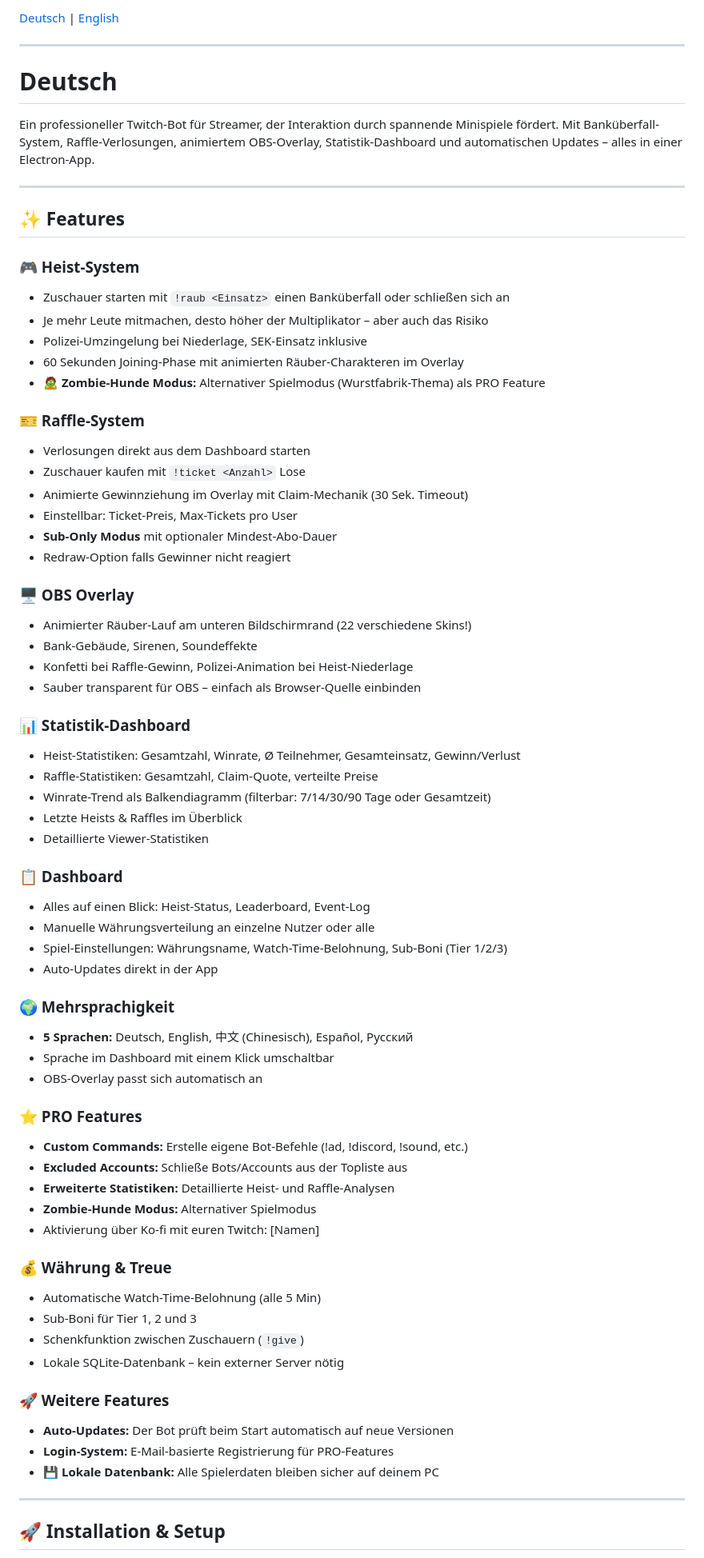
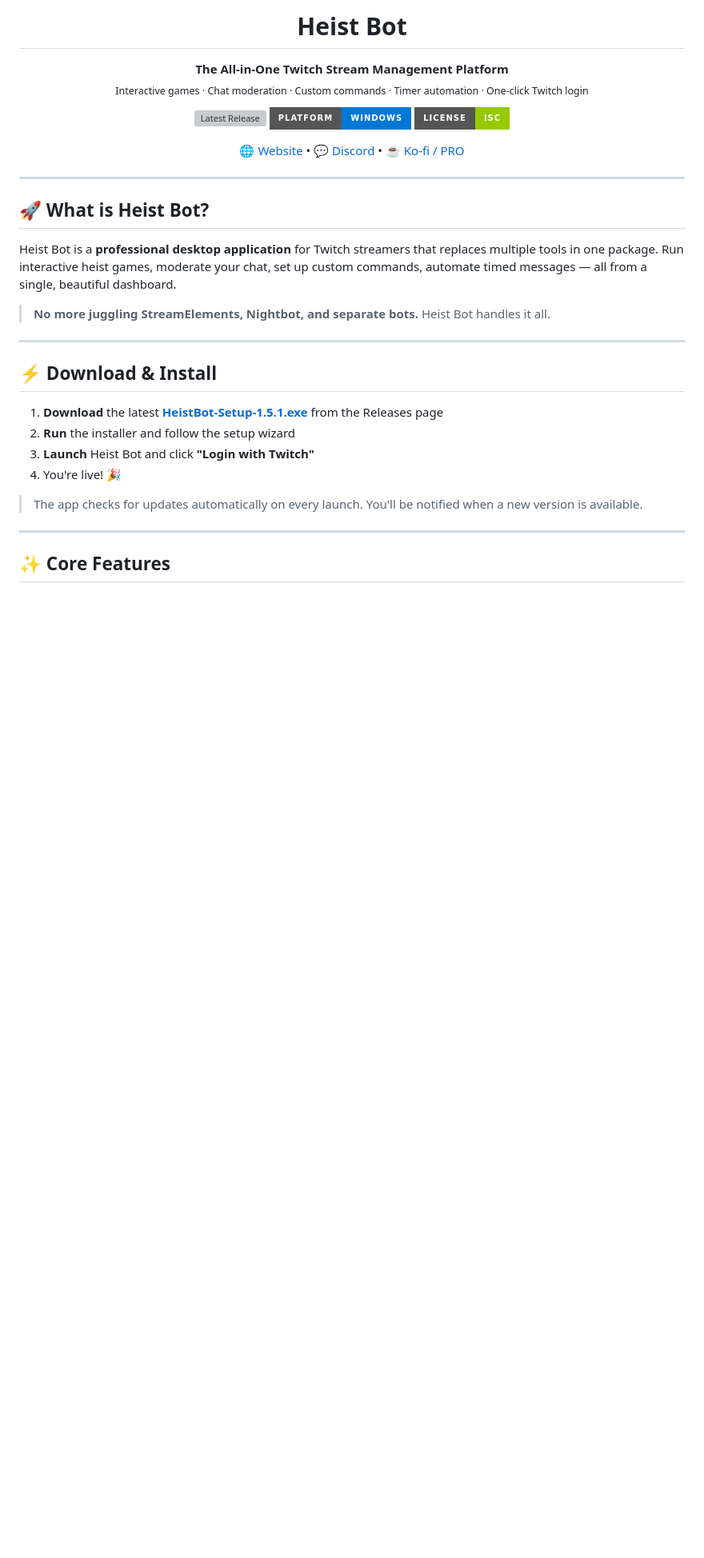
Before and after one commit to Benjamin-Web/Heist_Bot_Updates, a Markdown page: README.md, the part around one of its changes. Shown at 80% size. Drawn GitHub-style; badges without logos; blank space fills up the shorter version; grey boxes are pictures that could not be loaded.

```diff
--- a/README.md
+++ b/README.md
@@ -2,75 +4,43 @@
 
-[Deutsch](#deutsch) | [English](#english)
+<h1 align="center">Heist Bot</h1>
+
+<p align="center">
+  <strong>The All-in-One Twitch Stream Management Platform</strong><br/>
+  <sub>Interactive games · Chat moderation · Custom commands · Timer automation · One-click Twitch login</sub>
+</p>
+
+<p align="center">
+  <a href="https://github.com/Benjamin-Web/Heist_Bot_Updates/releases/latest"><img src="https://img.shields.io/github/v/release/Benjamin-Web/Heist_Bot_Updates?style=for-the-badge&color=9146ff&label=Download" alt="Latest Release" /></a>
+  <img src="https://img.shields.io/badge/platform-Windows-0078D6?style=for-the-badge&logo=windows" alt="Platform" />
+  <img src="https://img.shields.io/badge/license-ISC-green?style=for-the-badge" alt="License" />
+</p>
+
+<p align="center">
+  <a href="https://www.heist-bot.pro">🌐 Website</a> •
+  <a href="https://discord.gg/FV83Fcu3V3">💬 Discord</a> •
+  <a href="https://ko-fi.com/ronincannons">☕ Ko-fi / PRO</a>
+</p>
 
 ---
 
-<a name="deutsch"></a>
-# Deutsch
+## 🚀 What is Heist Bot?
 
-Ein professioneller Twitch-Bot für Streamer, der Interaktion durch spannende Minispiele fördert. Mit Banküberfall-System, Raffle-Verlosungen, animiertem OBS-Overlay, Statistik-Dashboard und automatischen Updates – alles in einer Electron-App.
+Heist Bot is a **professional desktop application** for Twitch streamers that replaces multiple tools in one package. Run interactive heist games, moderate your chat, set up custom commands, automate timed messages — all from a single, beautiful dashboard.
+
+> **No more juggling StreamElements, Nightbot, and separate bots.** Heist Bot handles it all.
 
 ---
 
-## ✨ Features
+## ⚡ Download & Install
 
-### 🎮 Heist-System
-- Zuschauer starten mit `!raub <Einsatz>` einen Banküberfall oder schließen sich an
-- Je mehr Leute mitmachen, desto höher der Multiplikator – aber auch das Risiko
-- Polizei-Umzingelung bei Niederlage, SEK-Einsatz inklusive
-- 60 Sekunden Joining-Phase mit animierten Räuber-Charakteren im Overlay
-- **🧟 Zombie-Hunde Modus:** Alternativer Spielmodus (Wurstfabrik-Thema) als PRO Feature
+1. **Download** the latest **[HeistBot-Setup-1.5.1.exe](https://github.com/Benjamin-Web/Heist_Bot_Updates/releases/latest)** from the Releases page
+2. **Run** the installer and follow the setup wizard
+3. **Launch** Heist Bot and click **"Login with Twitch"**
+4. You're live! 🎉
 
-### 🎫 Raffle-System
-- Verlosungen direkt aus dem Dashboard starten
-- Zuschauer kaufen mit `!ticket <Anzahl>` Lose
-- Animierte Gewinnziehung im Overlay mit Claim-Mechanik (30 Sek. Timeout)
-- Einstellbar: Ticket-Preis, Max-Tickets pro User
-- **Sub-Only Modus** mit optionaler Mindest-Abo-Dauer
-- Redraw-Option falls Gewinner nicht reagiert
-
-### 🖥️ OBS Overlay
-- Animierter Räuber-Lauf am unteren Bildschirmrand (22 verschiedene Skins!)
-- Bank-Gebäude, Sirenen, Soundeffekte
-- Konfetti bei Raffle-Gewinn, Polizei-Animation bei Heist-Niederlage
-- Sauber transparent für OBS – einfach als Browser-Quelle einbinden
-
-### 📊 Statistik-Dashboard
-- Heist-Statistiken: Gesamtzahl, Winrate, Ø Teilnehmer, Gesamteinsatz, Gewinn/Verlust
-- Raffle-Statistiken: Gesamtzahl, Claim-Quote, verteilte Preise
-- Winrate-Trend als Balkendiagramm (filterbar: 7/14/30/90 Tage oder Gesamtzeit)
-- Letzte Heists & Raffles im Überblick
-- Detaillierte Viewer-Statistiken
-
-### 📋 Dashboard
-- Alles auf einen Blick: Heist-Status, Leaderboard, Event-Log
-- Manuelle Währungsverteilung an einzelne Nutzer oder alle
-- Spiel-Einstellungen: Währungsname, Watch-Time-Belohnung, Sub-Boni (Tier 1/2/3)
-- Auto-Updates direkt in der App
-
-### 🌍 Mehrsprachigkeit
-- **5 Sprachen:** Deutsch, English, 中文 (Chinesisch), Español, Русский
-- Sprache im Dashboard mit einem Klick umschaltbar
-- OBS-Overlay passt sich automatisch an
-
-### ⭐ PRO Features
-- **Custom Commands:** Erstelle eigene Bot-Befehle (!ad, !discord, !sound, etc.)
-- **Excluded Accounts:** Schließe Bots/Accounts aus der Topliste aus
-- **Erweiterte Statistiken:** Detaillierte Heist- und Raffle-Analysen
-- **Zombie-Hunde Modus:** Alternativer Spielmodus
-- Aktivierung über Ko-fi mit euren Twitch: [Namen]
-
-### 💰 Währung & Treue
-- Automatische Watch-Time-Belohnung (alle 5 Min)
-- Sub-Boni für Tier 1, 2 und 3
-- Schenkfunktion zwischen Zuschauern (`!give`)
-- Lokale SQLite-Datenbank – kein externer Server nötig
-
-### 🚀 Weitere Features
-- **Auto-Updates:** Der Bot prüft beim Start automatisch auf neue Versionen
-- **Login-System:** E-Mail-basierte Registrierung für PRO-Features
-- **💾 Lokale Datenbank:** Alle Spielerdaten bleiben sicher auf deinem PC
+> The app checks for updates automatically on every launch. You'll be notified when a new version is available.
 
 ---
 
-## 🚀 Installation & Setup
+## ✨ Core Features
 
```
Also changed, not shown: other parts of README.md (+162 -184 lines).
